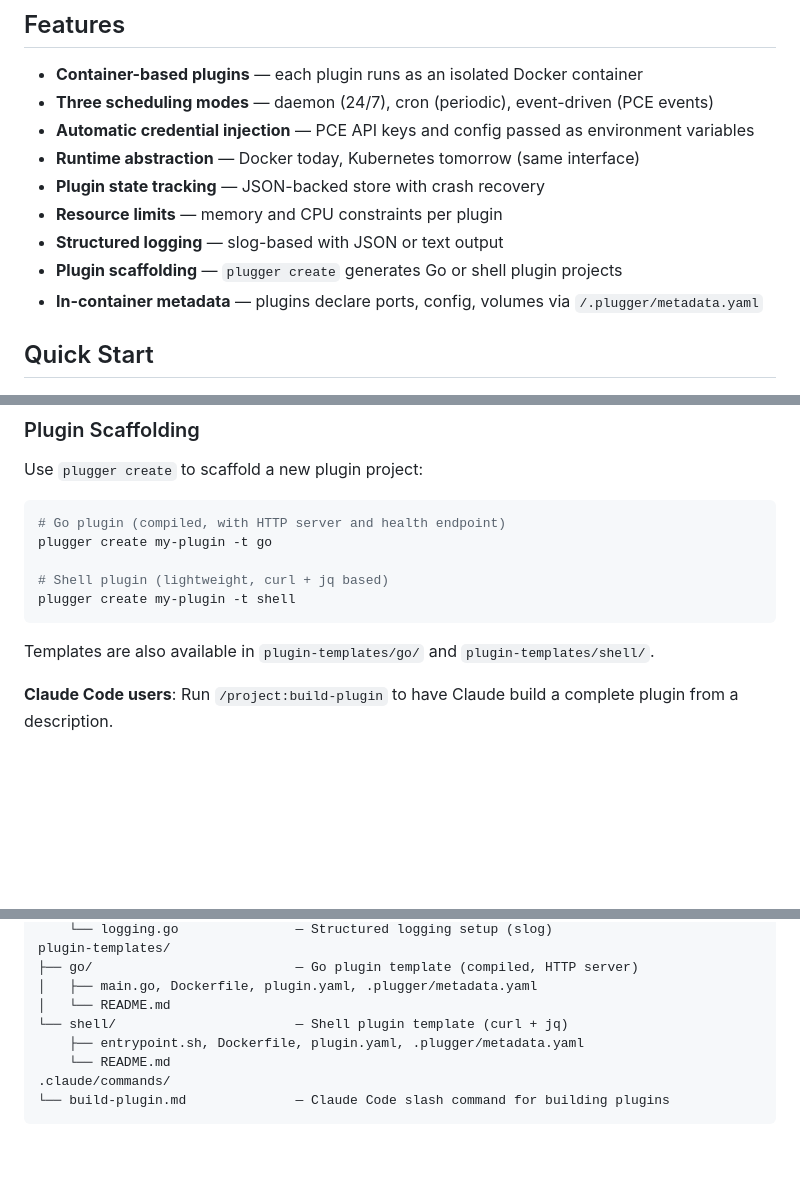
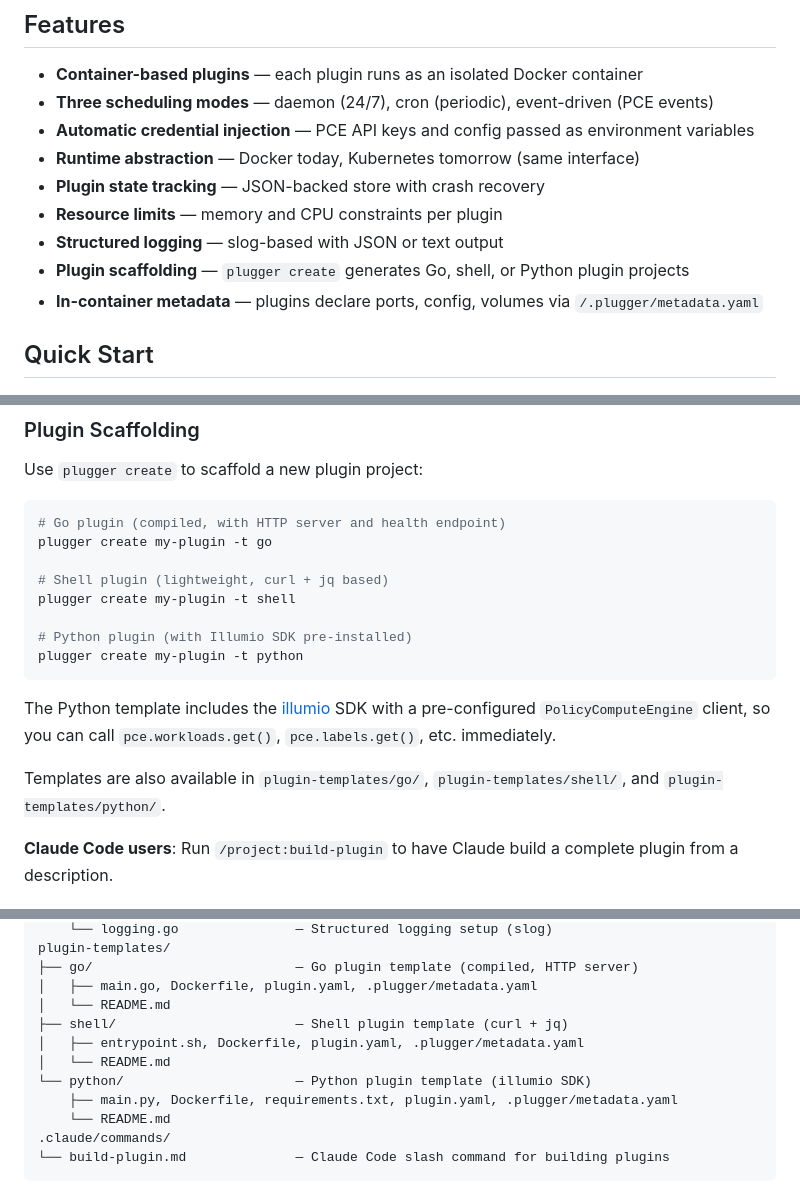
Before and after one commit to alexgoller/illumio-plugger, a Markdown page: README.md, 3 parts joined by grey strips. GitHub-like rendering; blank space fills up the shorter version.

Commit message:
Add Python template to documentation
Co-Authored-By: Claude Opus 4.6 (1M context) <noreply@anthropic.com>

````diff
--- a/README.md
+++ b/README.md
@@ -11,7 +11,7 @@ Plugger manages Illumio PCE plugins running as Docker containers (or Kubernetes
 - **Plugin state tracking** — JSON-backed store with crash recovery
 - **Resource limits** — memory and CPU constraints per plugin
 - **Structured logging** — slog-based with JSON or text output
-- **Plugin scaffolding** — `plugger create` generates Go or shell plugin projects
+- **Plugin scaffolding** — `plugger create` generates Go, shell, or Python plugin projects
 - **In-container metadata** — plugins declare ports, config, volumes via `/.plugger/metadata.yaml`
 
 ## Quick Start
@@ -293,9 +293,14 @@ plugger create my-plugin -t go
 
 # Shell plugin (lightweight, curl + jq based)
 plugger create my-plugin -t shell
+
+# Python plugin (with Illumio SDK pre-installed)
+plugger create my-plugin -t python
 ```
 
-Templates are also available in `plugin-templates/go/` and `plugin-templates/shell/`.
+The Python template includes the [illumio](https://pypi.org/project/illumio/) SDK with a pre-configured `PolicyComputeEngine` client, so you can call `pce.workloads.get()`, `pce.labels.get()`, etc. immediately.
+
+Templates are also available in `plugin-templates/go/`, `plugin-templates/shell/`, and `plugin-templates/python/`.
 
 **Claude Code users**: Run `/project:build-plugin` to have Claude build a complete plugin from a description.
 
@@ -343,8 +348,11 @@ plugin-templates/
 ├── go/                          — Go plugin template (compiled, HTTP server)
 │   ├── main.go, Dockerfile, plugin.yaml, .plugger/metadata.yaml
 │   └── README.md
-└── shell/                       — Shell plugin template (curl + jq)
-    ├── entrypoint.sh, Dockerfile, plugin.yaml, .plugger/metadata.yaml
+├── shell/                       — Shell plugin template (curl + jq)
+│   ├── entrypoint.sh, Dockerfile, plugin.yaml, .plugger/metadata.yaml
+│   └── README.md
+└── python/                      — Python plugin template (illumio SDK)
+    ├── main.py, Dockerfile, requirements.txt, plugin.yaml, .plugger/metadata.yaml
     └── README.md
 .claude/commands/
 └── build-plugin.md              — Claude Code slash command for building plugins
````
Also changed, not shown: other parts of README.md (+1 -1 lines).
